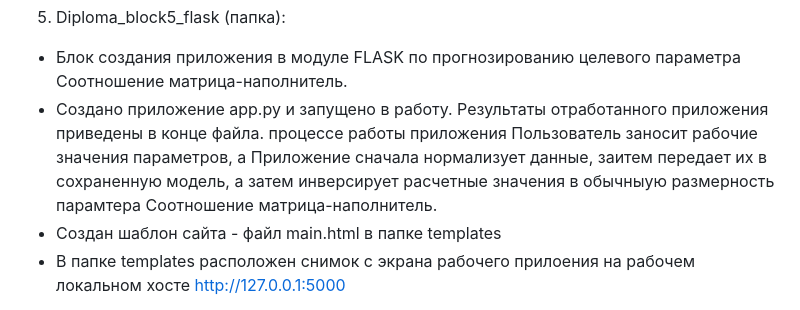
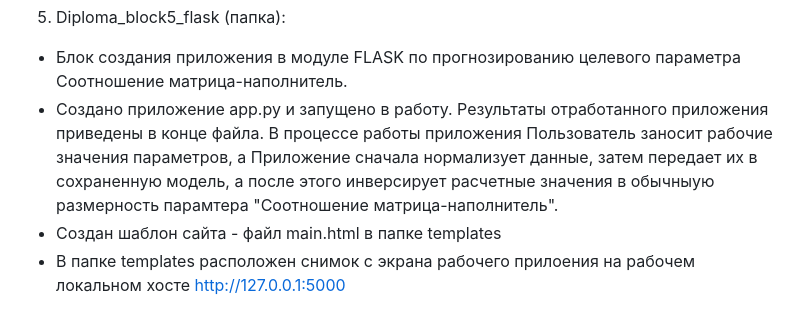
Before and after one commit to Grain1963/MHTS_Diploma, a Markdown page: README.md, the part around the change. GitHub-like rendering.

```diff
--- a/README.md
+++ b/README.md
@@ -60,7 +60,7 @@
 
 5. Diploma_block5_flask (папка):
 - Блок создания приложения в модуле FLASK по прогнозированию целевого параметра Соотношение матрица-наполнитель.
-- Создано приложение app.py и запущено в работу. Результаты отработанного приложения приведены в конце файла.  процессе работы приложения Пользователь заносит рабочие значения параметров, а Приложение сначала нормализует данные, заитем передает их в сохраненную модель, а затем инверсирует расчетные значения в обычныую размерность парамтера Соотношение матрица-наполнитель.
+- Создано приложение app.py и запущено в работу. Результаты отработанного приложения приведены в конце файла.  В процессе работы приложения Пользователь заносит рабочие значения параметров, а Приложение сначала нормализует данные, затем передает их в сохраненную модель, а после этого инверсирует расчетные значения в обычныую размерность парамтера "Соотношение матрица-наполнитель".
 - Создан шаблон сайта - файл   main.html в папке templates
 - В папке templates расположен снимок с экрана рабочего прилоения на рабочем локальном хосте http://127.0.0.1:5000
 
```
